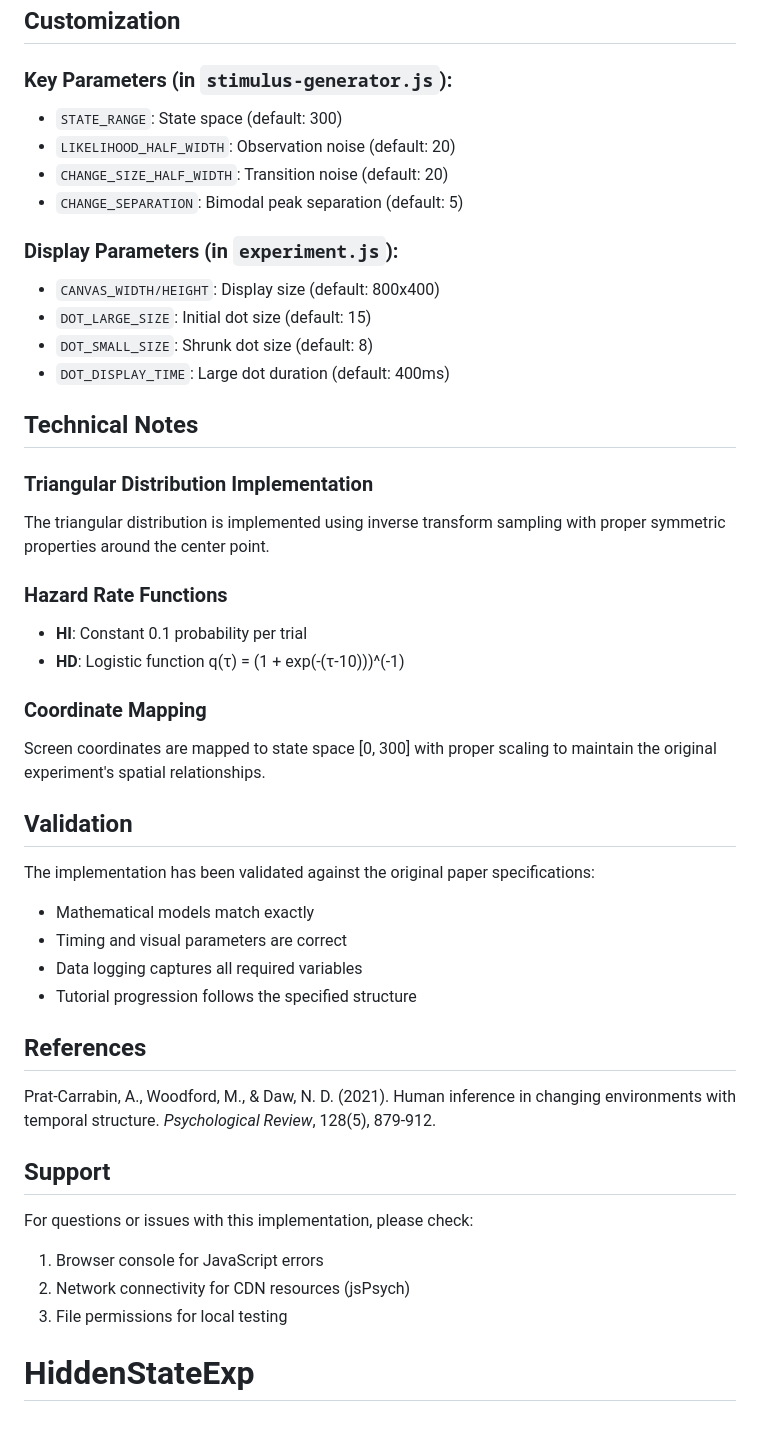
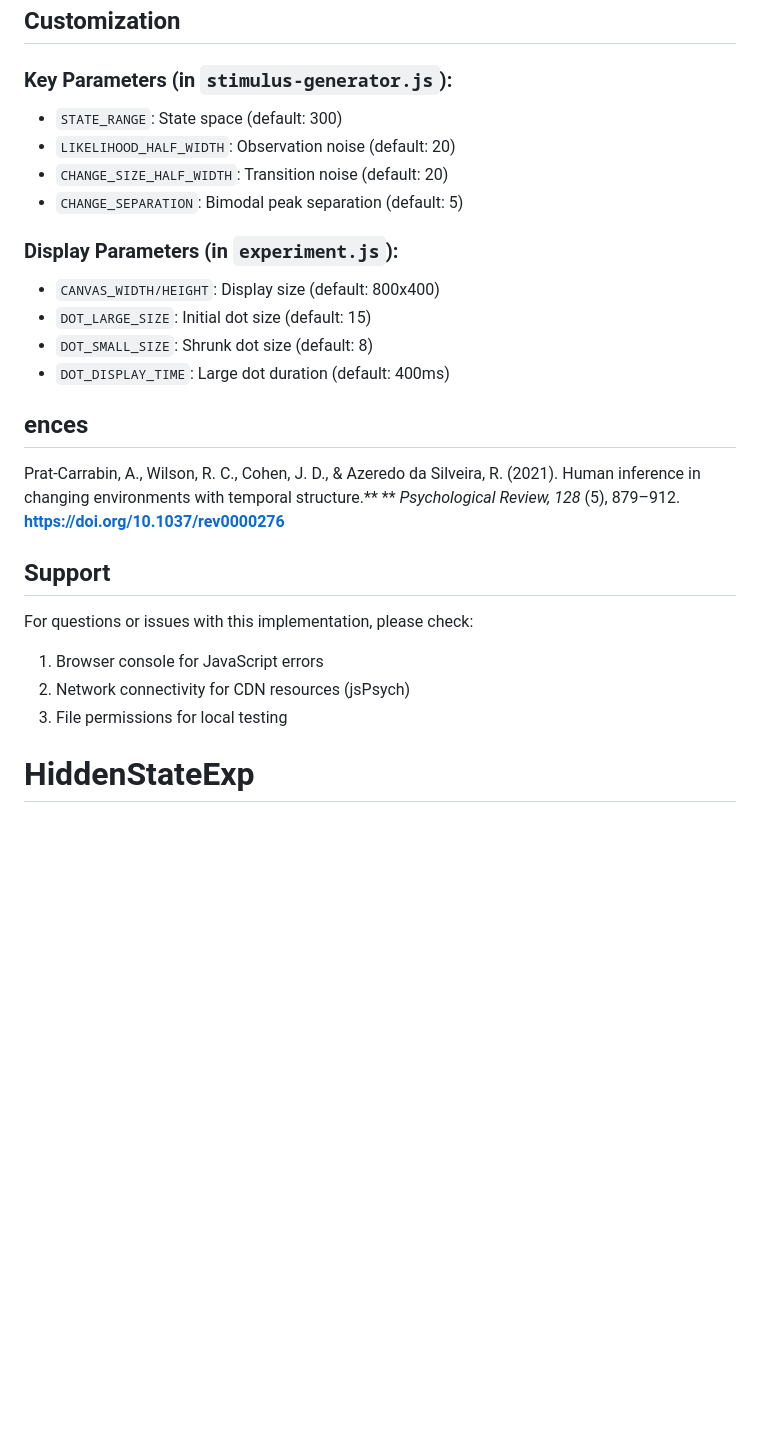
Before and after one commit to Sepsad/HiddenStateExp, a Markdown page: README.md, the part around one of its changes. Rendered like a GitHub page; blank space fills up the shorter version.

Commit message:
Refine README formatting and update references for clarity

```diff
--- a/README.md
+++ b/README.md
@@ -110,45 +114,29 @@ Each trial contains all the logged variables mentioned above, plus jsPsych metad
 ## Customization
 
 ### Key Parameters (in `stimulus-generator.js`):
+
 - `STATE_RANGE`: State space (default: 300)
 - `LIKELIHOOD_HALF_WIDTH`: Observation noise (default: 20)
 - `CHANGE_SIZE_HALF_WIDTH`: Transition noise (default: 20)
 - `CHANGE_SEPARATION`: Bimodal peak separation (default: 5)
 
 ### Display Parameters (in `experiment.js`):
+
 - `CANVAS_WIDTH/HEIGHT`: Display size (default: 800x400)
 - `DOT_LARGE_SIZE`: Initial dot size (default: 15)
 - `DOT_SMALL_SIZE`: Shrunk dot size (default: 8)
 - `DOT_DISPLAY_TIME`: Large dot duration (default: 400ms)
 
-## Technical Notes
+## ences
 
-### Triangular Distribution Implementation
-The triangular distribution is implemented using inverse transform sampling with proper symmetric properties around the center point.
-
-### Hazard Rate Functions
-- **HI**: Constant 0.1 probability per trial
-- **HD**: Logistic function q(τ) = (1 + exp(-(τ-10)))^(-1)
-
-### Coordinate Mapping
-Screen coordinates are mapped to state space [0, 300] with proper scaling to maintain the original experiment's spatial relationships.
-
-## Validation
-
-The implementation has been validated against the original paper specifications:
-- Mathematical models match exactly
-- Timing and visual parameters are correct
-- Data logging captures all required variables
-- Tutorial progression follows the specified structure
-
-## References
-
-Prat-Carrabin, A., Woodford, M., & Daw, N. D. (2021). Human inference in changing environments with temporal structure. *Psychological Review*, 128(5), 879-912.
+Prat-Carrabin, A., Wilson, R. C., Cohen, J. D., & Azeredo da Silveira, R. (2021). Human inference in changing environments with temporal structure.** ** *Psychological Review, 128* (5), 879–912.  **[https://doi.org/10.1037/rev0000276](https://psycnet.apa.org/doi/10.1037/rev0000276)**
 
 ## Support
 
 For questions or issues with this implementation, please check:
+
 1. Browser console for JavaScript errors
 2. Network connectivity for CDN resources (jsPsych)
 3. File permissions for local testing
+
 # HiddenStateExp
```
Also changed, not shown: other parts of README.md (+10 -6 lines).
